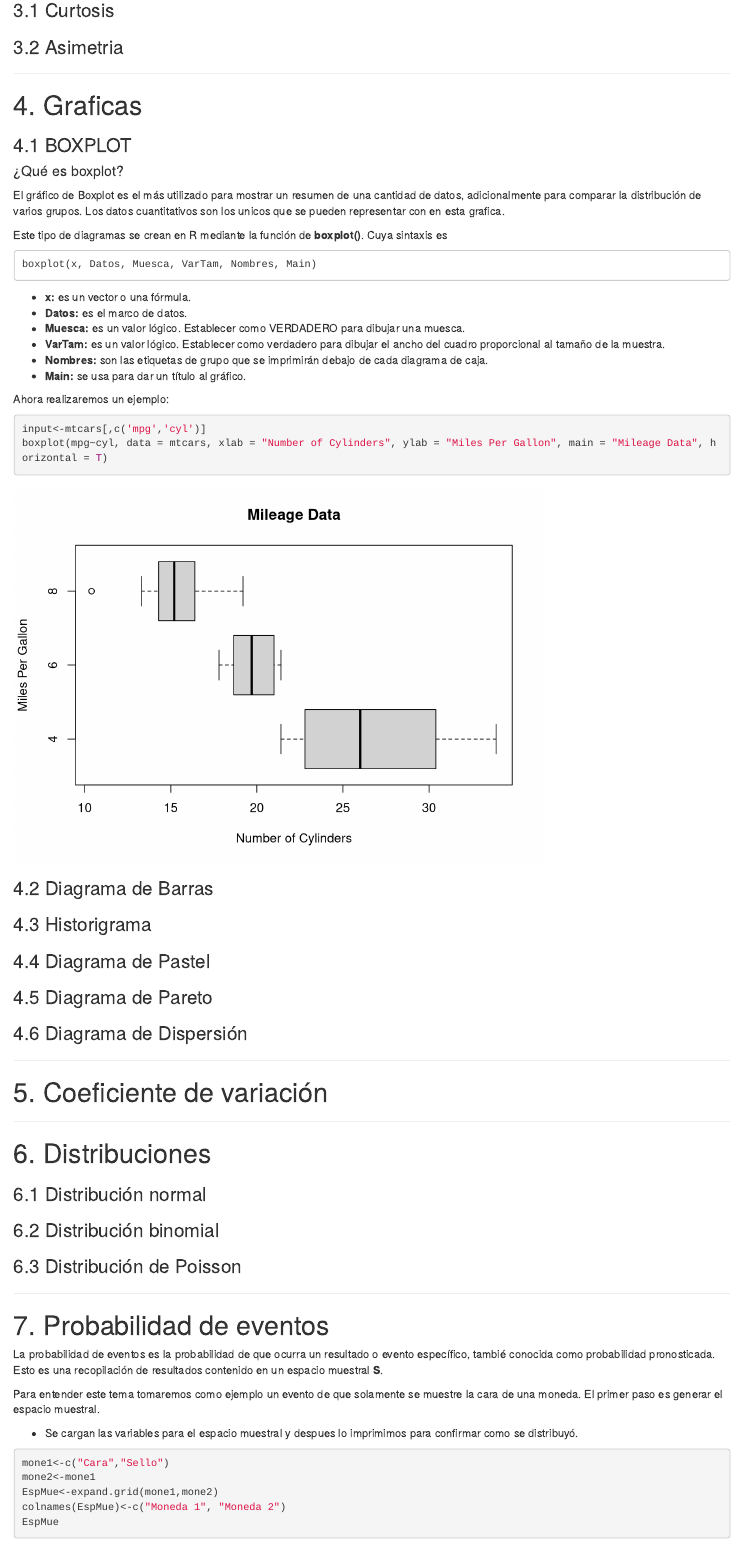
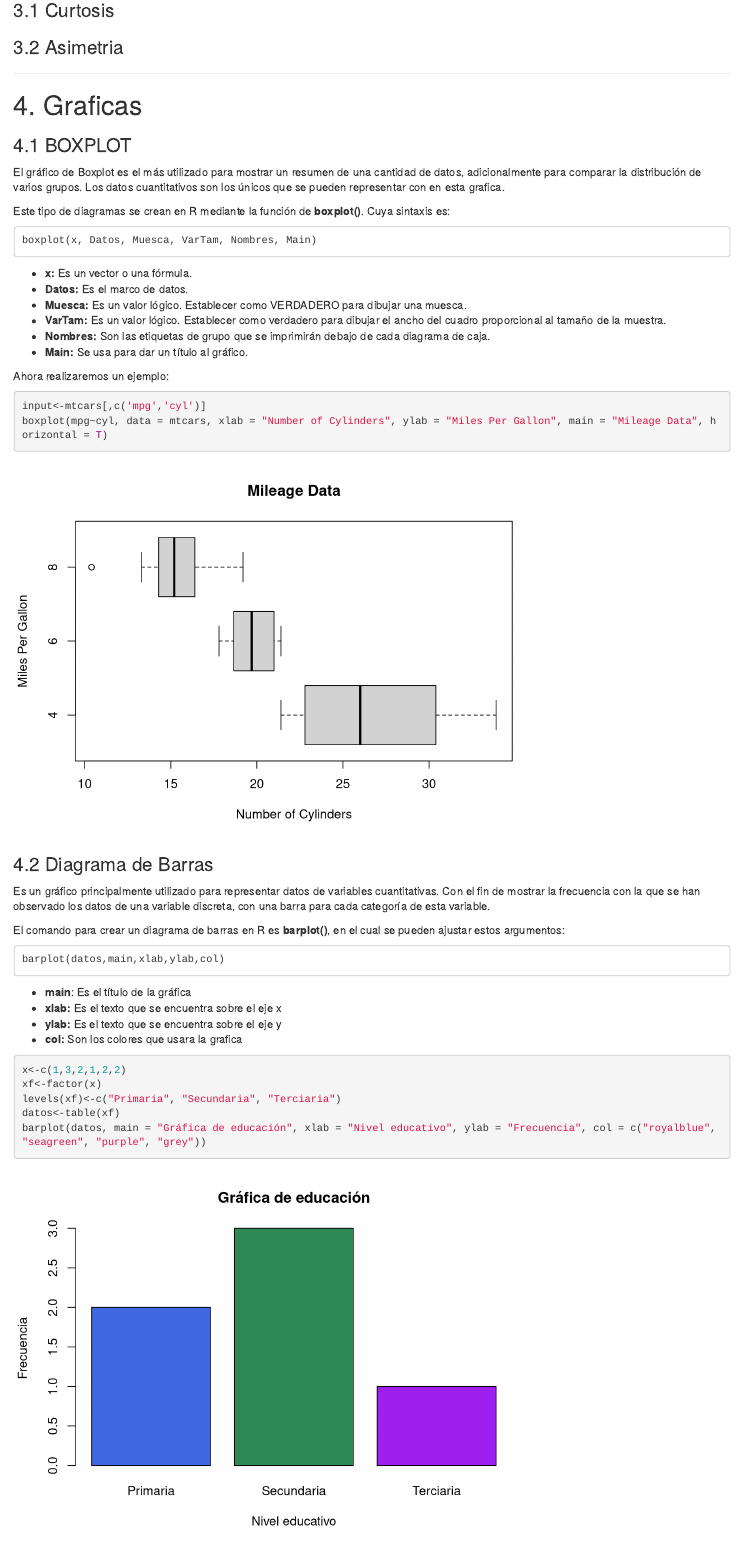
Before and after one commit to BpoomQ/manual-estadistica, an R Markdown document (manual_estadistica.Rmd): the page in a window 1100 px wide, from 1560 px down. Rendered offline with R 4.5, knitr and Pandoc, with nearby package versions; code that draws random numbers runs with fixed seeds of ours.

Commit message:
add barplot

````diff
--- a/manual_estadistica.Rmd
+++ b/manual_estadistica.Rmd
@@ -89,20 +89,18 @@ Son cuantitativas si sus valores no son numericos.
 
 ### 4.1 BOXPLOT
 
-#### ¿Qué es boxplot?
+El gráfico de Boxplot es el más utilizado para mostrar un resumen de una cantidad de datos, adicionalmente para comparar la distribución de varios grupos. Los datos cuantitativos son los únicos que se pueden representar con en esta grafica.
 
-El gráfico de Boxplot es el más utilizado para mostrar un resumen de una cantidad de datos, adicionalmente para comparar la distribución de varios grupos. Los datos cuantitativos son los unicos que se pueden representar con en esta grafica.
-
-Este tipo de diagramas se crean en R mediante la función de **boxplot()**. Cuya sintaxis es
+Este tipo de diagramas se crean en R mediante la función de **boxplot()**. Cuya sintaxis es:
 
     boxplot(x, Datos, Muesca, VarTam, Nombres, Main)
 
-* **x:** es un vector o una fórmula.
-* **Datos:** es el marco de datos.
-* **Muesca:** es un valor lógico. Establecer como VERDADERO para dibujar una muesca.
-* **VarTam:** es un valor lógico. Establecer como verdadero para dibujar el ancho del cuadro proporcional al tamaño de la muestra.
-* **Nombres:** son las etiquetas de grupo que se imprimirán debajo de cada diagrama de caja.
-* **Main:** se usa para dar un título al gráfico.
+* **x:** Es un vector o una fórmula.
+* **Datos:** Es el marco de datos.
+* **Muesca:** Es un valor lógico. Establecer como VERDADERO para dibujar una muesca.
+* **VarTam:** Es un valor lógico. Establecer como verdadero para dibujar el ancho del cuadro proporcional al tamaño de la muestra.
+* **Nombres:** Son las etiquetas de grupo que se imprimirán debajo de cada diagrama de caja.
+* **Main:** Se usa para dar un título al gráfico.
 
 Ahora realizaremos un ejemplo:
 
@@ -112,6 +110,25 @@ boxplot(mpg~cyl, data = mtcars, xlab = "Number of Cylinders", ylab = "Miles Per
 ```
 
 ### 4.2 Diagrama de Barras
+
+Es un gráfico principalmente utilizado para representar datos de variables cuantitativas. Con el fin de mostrar la frecuencia con la que se han observado los datos de una variable discreta, con una barra para cada categoría de esta variable.
+
+El comando para crear un diagrama de barras en R es **barplot()**, en el cual se pueden ajustar estos argumentos:
+
+    barplot(datos,main,xlab,ylab,col)
+
+* **main**: Es el título de la gráfica
+* **xlab:** Es el texto que se encuentra sobre el eje x
+* **ylab:** Es el texto que se encuentra sobre el eje y
+* **col:** Son los colores que usara la grafica
+
+```{r}
+x<-c(1,3,2,1,2,2)
+xf<-factor(x)
+levels(xf)<-c("Primaria", "Secundaria", "Terciaria")
+datos<-table(xf)
+barplot(datos, main = "Gráfica de educación", xlab = "Nivel educativo", ylab = "Frecuencia", col = c("royalblue", "seagreen", "purple", "grey"))
+```
 
 ### 4.3 Historigrama
 
````
Also changed, not shown: 1 other file.
